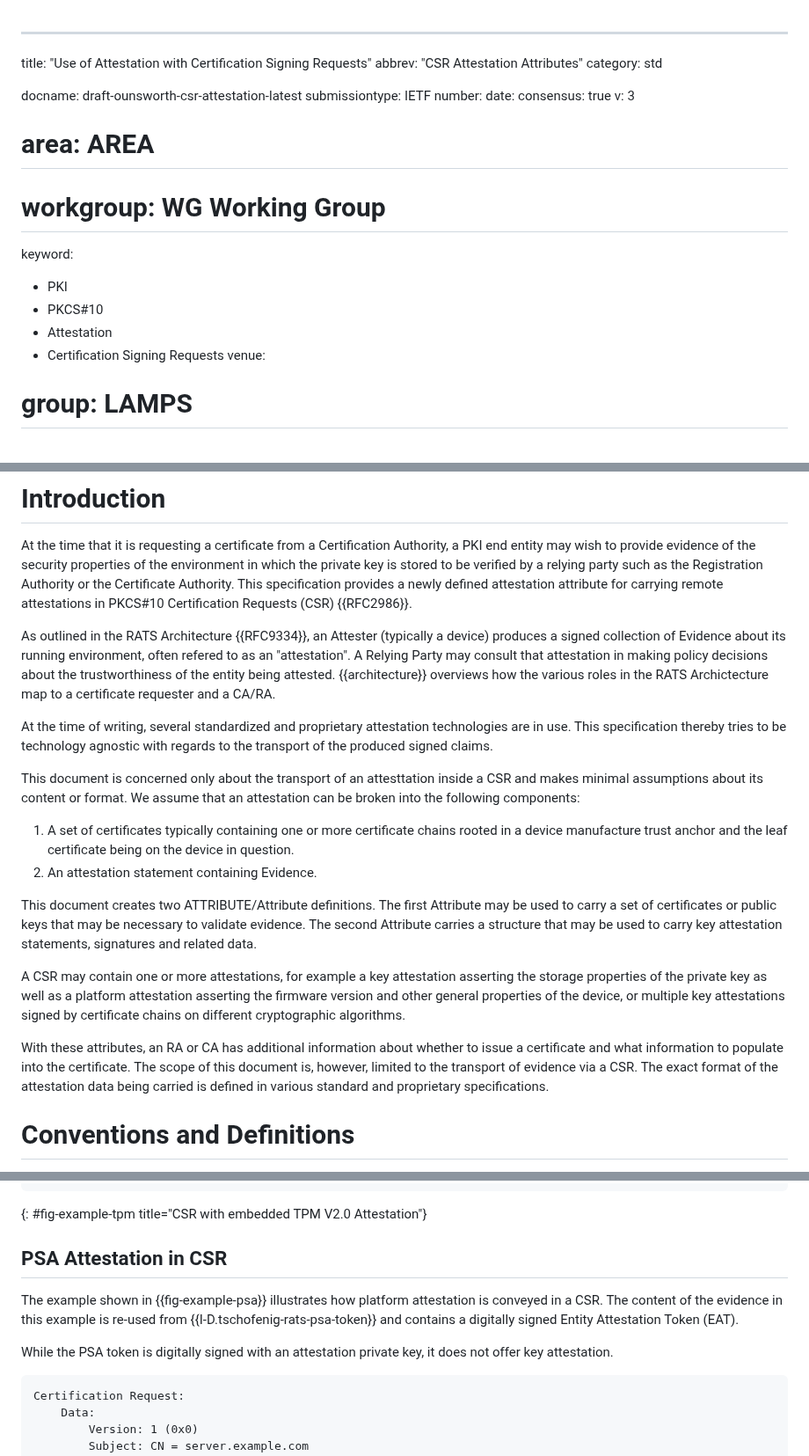
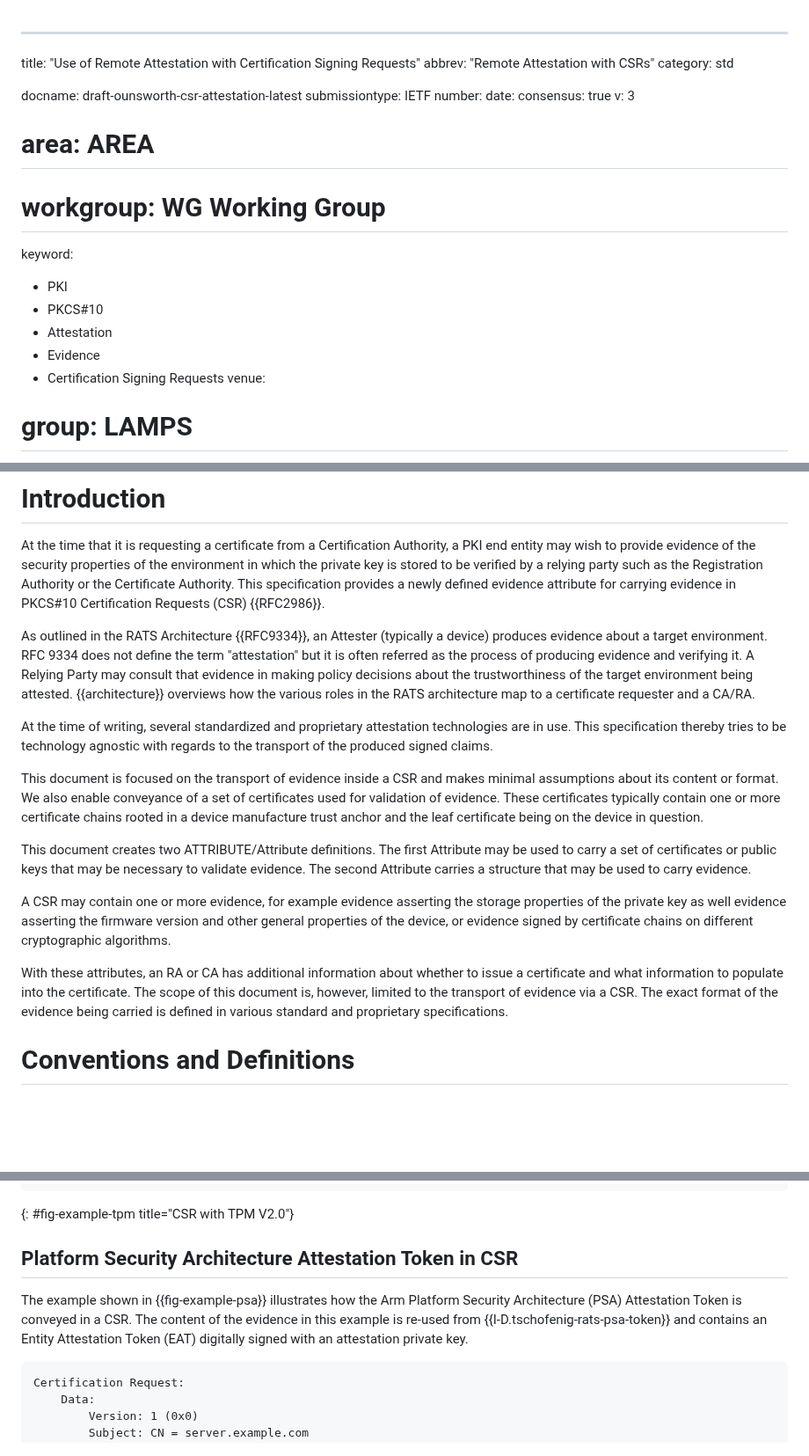
Before and after one commit to lamps-wg/csr-attestation, a Markdown page: draft-ounsworth-csr-attestation.md, 3 parts joined by grey strips. Shown at 88% size. Drawn GitHub-style; blank space fills up the shorter version.

```diff
--- a/draft-ounsworth-csr-attestation.md
+++ b/draft-ounsworth-csr-attestation.md
@@ -1,6 +1,6 @@
 ---
-title: "Use of Attestation with Certification Signing Requests"
-abbrev: "CSR Attestation Attributes"
+title: "Use of Remote Attestation with Certification Signing Requests"
+abbrev: "Remote Attestation with CSRs"
 category: std
 
 docname: draft-ounsworth-csr-attestation-latest
@@ -15,6 +15,7 @@ keyword:
  - PKI
  - PKCS#10
  - Attestation
+ - Evidence
  - Certification Signing Requests
 venue:
 #  group: LAMPS
@@ -78,46 +79,44 @@ At the time that it is requesting a certificate from a Certification
 Authority, a PKI end entity may wish to provide evidence of the security
 properties of the environment in which the private key is stored to be verified
 by a relying party such as the Registration Authority or the Certificate
-Authority. This specification provides a newly defined attestation attribute
-for carrying remote attestations in PKCS#10 Certification Requests (CSR) {{RFC2986}}.
+Authority. This specification provides a newly defined evidence attribute
+for carrying evidence in PKCS#10 Certification Requests (CSR) {{RFC2986}}.
 
 As outlined in the RATS Architecture {{RFC9334}}, an Attester (typically
-a device) produces a signed collection of Evidence about its running environment,
-often refered to as an "attestation". A Relying Party may consult that
-attestation in making policy decisions about the trustworthiness of the
-entity being attested. {{architecture}} overviews how the various roles
-in the RATS Archictecture map to a certificate requester and a CA/RA.
+a device) produces evidence about a target environment. RFC 9334 does not
+define the term "attestation" but it is often referred as the
+process of producing evidence and verifying it. A Relying Party may consult that
+evidence in making policy decisions about the trustworthiness of the
+target environment being attested. {{architecture}} overviews how the various roles
+in the RATS architecture map to a certificate requester and a CA/RA.
 
 At the time of writing, several standardized and proprietary attestation technologies
 are in use. This specification thereby tries to be technology agnostic with
 regards to the transport of the produced signed claims.
 
-This document is concerned only about the transport of an attesttation
+This document is focused on the transport of evidence
 inside a CSR and makes minimal assumptions about its content or format.
-We assume that an attestation can be broken into the following components:
-
-1. A set of certificates typically containing one or more certificate chains
-   rooted in a device manufacture trust anchor and the leaf certificate being
-   on the device in question.
-1. An attestation statement containing Evidence.
+We also enable conveyance of a set of certificates used for validation of
+evidence. These certificates typically contain one or more certificate chains
+rooted in a device manufacture trust anchor and the leaf certificate being
+on the device in question.
 
 This document creates two ATTRIBUTE/Attribute definitions. The first
 Attribute may be used to carry a set of certificates or public keys that
 may be necessary to validate evidence. The second Attribute carries a
-structure that may be used to carry key attestation statements, signatures
-and related data.
+structure that may be used to carry evidence.
 
-A CSR may contain one or more attestations, for example a key attestation
-asserting the storage properties of the private key as well as a platform
-attestation asserting the firmware version and other general properties
-of the device, or multiple key attestations signed by certificate chains
+A CSR may contain one or more evidence, for example evidence
+asserting the storage properties of the private key as well evidence
+asserting the firmware version and other general properties
+of the device, or evidence signed by certificate chains
 on different cryptographic algorithms.
 
 With these attributes, an RA or CA has additional
 information about whether to issue a certificate and what information
 to populate into the certificate. The scope of this document is, however,
 limited to the transport of evidence via a CSR. The exact format of the
-attestation data being carried is defined in various standard and proprietary
+evidence being carried is defined in various standard and proprietary
 specifications.
 
 # Conventions and Definitions
@@ -481,17 +476,15 @@ Certification Request:
         8a:02:20:36:be:3d:71:93:5d:05:c3:ac:fa:a8:f3:e5:46:db:
         57:f9:23:ee:93:47:6d:d6:d3:4f:c2:b7:cc:0d:89:71:fe
 ~~~
-{: #fig-example-tpm title="CSR with embedded TPM V2.0 Attestation"}
+{: #fig-example-tpm title="CSR with TPM V2.0"}
 
-## PSA Attestation in CSR
+## Platform Security Architecture Attestation Token in CSR
 
-The example shown in {{fig-example-psa}} illustrates how platform attestation
+The example shown in {{fig-example-psa}} illustrates how the Arm
+Platform Security Architecture (PSA) Attestation Token
 is conveyed in a CSR. The content of the evidence in this example is re-used
-from {{I-D.tschofenig-rats-psa-token}} and contains a digitally signed
-Entity Attestation Token (EAT).
-
-While the PSA token is digitally signed with an attestation private key, it
-does not offer key attestation.
+from {{I-D.tschofenig-rats-psa-token}} and contains an Entity Attestation
+Token (EAT) digitally signed with an attestation private key.
 
 ~~~
 Certification Request:
```
Also changed, not shown: other parts of draft-ounsworth-csr-attestation.md (+46 -50 lines).
